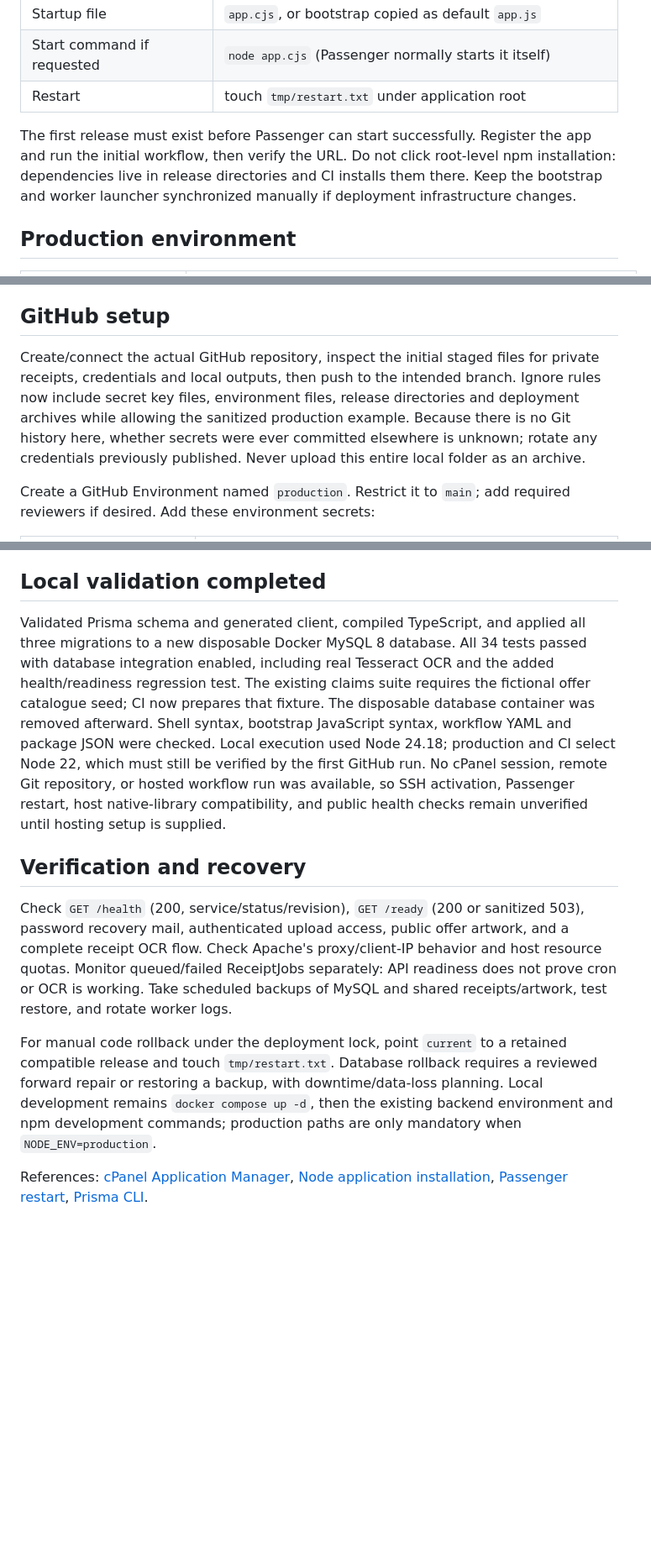
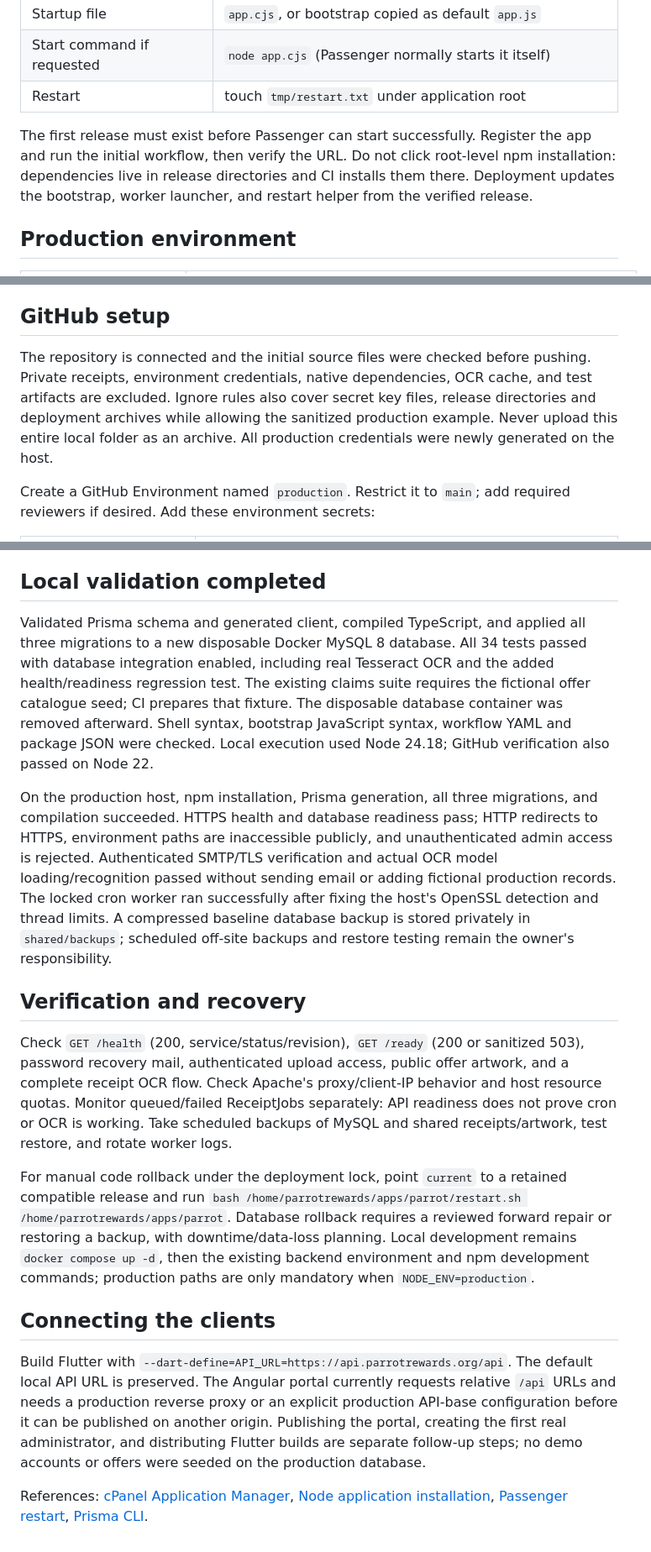
Before and after one commit to khumoetsile/parrotrewards, a Markdown page: docs/CPANEL_DEPLOYMENT.md, 3 parts joined by grey strips. Shown at 84% size. Drawn GitHub-style; blank space fills up the shorter version.

Commit message:
Document verified production deployment and client handover

```diff
--- a/docs/CPANEL_DEPLOYMENT.md
+++ b/docs/CPANEL_DEPLOYMENT.md
@@ -36,7 +38,7 @@ The backend is `parrot-rewards-api`: Express 5.1, TypeScript 5.9 with NodeNext/E
 | Start command if requested | `node app.cjs` (Passenger normally starts it itself) |
 | Restart | touch `tmp/restart.txt` under application root |
 
-The first release must exist before Passenger can start successfully. Register the app and run the initial workflow, then verify the URL. Do not click root-level npm installation: dependencies live in release directories and CI installs them there. Keep the bootstrap and worker launcher synchronized manually if deployment infrastructure changes.
+The first release must exist before Passenger can start successfully. Register the app and run the initial workflow, then verify the URL. Do not click root-level npm installation: dependencies live in release directories and CI installs them there. Deployment updates the bootstrap, worker launcher, and restart helper from the verified release.
 
 ## Production environment
 
@@ -56,7 +58,7 @@ Leave `RUN_DB_TESTS` and `DEMO_PASSWORD` unset in production. No demo seed is ru
 
 ## GitHub setup
 
-Create/connect the actual GitHub repository, inspect the initial staged files for private receipts, credentials and local outputs, then push to the intended branch. Ignore rules now include secret key files, environment files, release directories and deployment archives while allowing the sanitized production example. Because there is no Git history here, whether secrets were ever committed elsewhere is unknown; rotate any credentials previously published. Never upload this entire local folder as an archive.
+The repository is connected and the initial source files were checked before pushing. Private receipts, environment credentials, native dependencies, OCR cache, and test artifacts are excluded. Ignore rules also cover secret key files, release directories and deployment archives while allowing the sanitized production example. Never upload this entire local folder as an archive. All production credentials were newly generated on the host.
 
 Create a GitHub Environment named `production`. Restrict it to `main`; add required reviewers if desired. Add these environment secrets:
 
@@ -92,12 +94,18 @@ For a manual first deployment, create the same source-only archive in `backend`,
 
 ## Local validation completed
 
-Validated Prisma schema and generated client, compiled TypeScript, and applied all three migrations to a new disposable Docker MySQL 8 database. All 34 tests passed with database integration enabled, including real Tesseract OCR and the added health/readiness regression test. The existing claims suite requires the fictional offer catalogue seed; CI now prepares that fixture. The disposable database container was removed afterward. Shell syntax, bootstrap JavaScript syntax, workflow YAML and package JSON were checked. Local execution used Node 24.18; production and CI select Node 22, which must still be verified by the first GitHub run. No cPanel session, remote Git repository, or hosted workflow run was available, so SSH activation, Passenger restart, host native-library compatibility, and public health checks remain unverified until hosting setup is supplied.
+Validated Prisma schema and generated client, compiled TypeScript, and applied all three migrations to a new disposable Docker MySQL 8 database. All 34 tests passed with database integration enabled, including real Tesseract OCR and the added health/readiness regression test. The existing claims suite requires the fictional offer catalogue seed; CI prepares that fixture. The disposable database container was removed afterward. Shell syntax, bootstrap JavaScript syntax, workflow YAML and package JSON were checked. Local execution used Node 24.18; GitHub verification also passed on Node 22.
+
+On the production host, npm installation, Prisma generation, all three migrations, and compilation succeeded. HTTPS health and database readiness pass; HTTP redirects to HTTPS, environment paths are inaccessible publicly, and unauthenticated admin access is rejected. Authenticated SMTP/TLS verification and actual OCR model loading/recognition passed without sending email or adding fictional production records. The locked cron worker ran successfully after fixing the host's OpenSSL detection and thread limits. A compressed baseline database backup is stored privately in `shared/backups`; scheduled off-site backups and restore testing remain the owner's responsibility.
 
 ## Verification and recovery
 
 Check `GET /health` (200, service/status/revision), `GET /ready` (200 or sanitized 503), password recovery mail, authenticated upload access, public offer artwork, and a complete receipt OCR flow. Check Apache's proxy/client-IP behavior and host resource quotas. Monitor queued/failed ReceiptJobs separately: API readiness does not prove cron or OCR is working. Take scheduled backups of MySQL and shared receipts/artwork, test restore, and rotate worker logs.
 
-For manual code rollback under the deployment lock, point `current` to a retained compatible release and touch `tmp/restart.txt`. Database rollback requires a reviewed forward repair or restoring a backup, with downtime/data-loss planning. Local development remains `docker compose up -d`, then the existing backend environment and npm development commands; production paths are only mandatory when `NODE_ENV=production`.
+For manual code rollback under the deployment lock, point `current` to a retained compatible release and run `bash /home/parrotrewards/apps/parrot/restart.sh /home/parrotrewards/apps/parrot`. Database rollback requires a reviewed forward repair or restoring a backup, with downtime/data-loss planning. Local development remains `docker compose up -d`, then the existing backend environment and npm development commands; production paths are only mandatory when `NODE_ENV=production`.
+
+## Connecting the clients
+
+Build Flutter with `--dart-define=API_URL=https://api.parrotrewards.org/api`. The default local API URL is preserved. The Angular portal currently requests relative `/api` URLs and needs a production reverse proxy or an explicit production API-base configuration before it can be published on another origin. Publishing the portal, creating the first real administrator, and distributing Flutter builds are separate follow-up steps; no demo accounts or offers were seeded on the production database.
 
 References: [cPanel Application Manager](https://docs.cpanel.net/cpanel/software/application-manager/), [Node application installation](https://docs.cpanel.net/knowledge-base/web-services/how-to-install-a-node.js-application/), [Passenger restart](https://support.cpanel.net/hc/en-us/articles/1500002443862-How-to-restart-an-application-that-s-using-cPanel-s-Application-Manager), [Prisma CLI](https://docs.prisma.io/docs/orm/reference/prisma-cli-reference).
```
Also changed, not shown: other parts of docs/CPANEL_DEPLOYMENT.md (+2 -0 lines).
